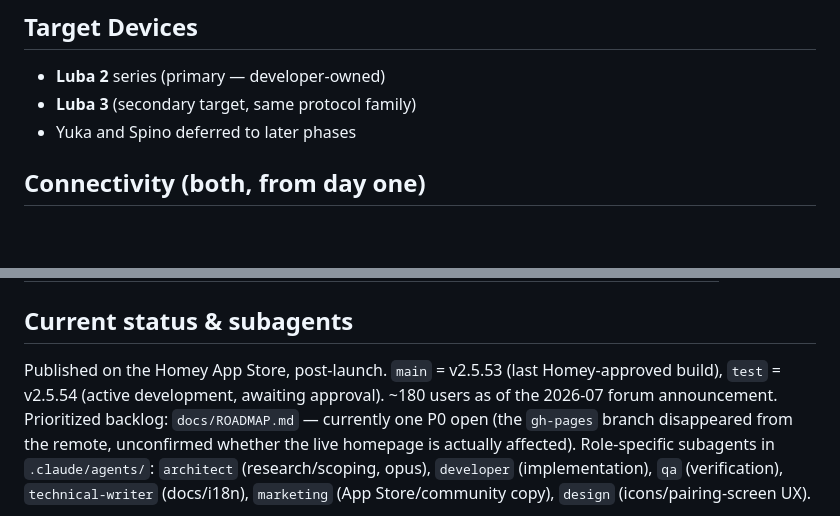
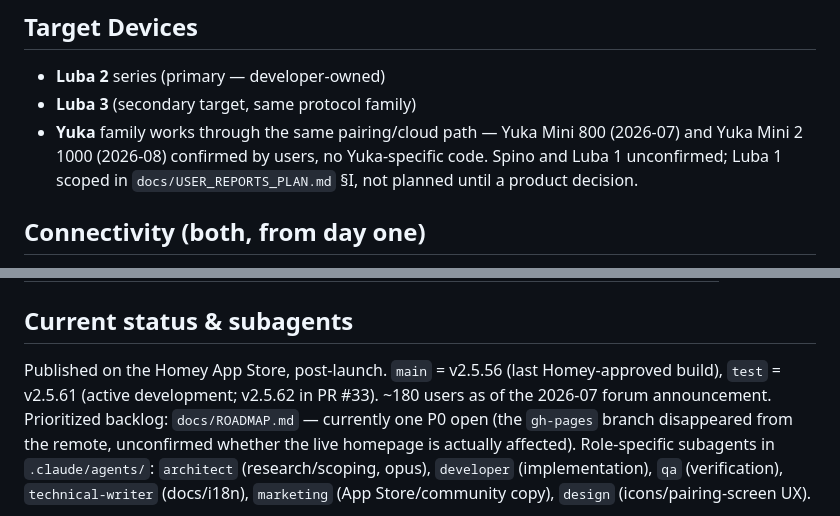
Before and after one commit to mathiastornblom/net.tornbloms.mammotion, a Markdown page: CLAUDE.md, 2 parts joined by grey strips. Drawn GitHub-style; blank space fills up the shorter version.

```diff
--- a/CLAUDE.md
+++ b/CLAUDE.md
@@ -15,7 +15,9 @@ A Homey SDK 3 app that integrates Mammotion robot lawn mowers (Luba 2, Luba 3) i
 ## Target Devices
 - **Luba 2** series (primary — developer-owned)
 - **Luba 3** (secondary target, same protocol family)
-- Yuka and Spino deferred to later phases
+- **Yuka** family works through the same pairing/cloud path — Yuka Mini 800 (2026-07) and Yuka
+  Mini 2 1000 (2026-08) confirmed by users, no Yuka-specific code. Spino and Luba 1 unconfirmed;
+  Luba 1 scoped in `docs/USER_REPORTS_PLAN.md` §I, not planned until a product decision.
 
 ## Connectivity (both, from day one)
 1. **Cloud / MQTT** — Aliyun IoT (Chinese cloud), MQTT over TLS. Requires a dedicated second Mammotion account (primary account gets kicked out of the mobile app). Auth via Aliyun HTTP APIs.
@@ -180,8 +182,8 @@ A dedicated second Mammotion account must be created and mowers shared to it bef
 | 7 — Advanced | 12+ | Firmware OTA, camera stream investigation |
 
 ## Current status & subagents
-Published on the Homey App Store, post-launch. `main` = v2.5.53 (last Homey-approved build),
-`test` = v2.5.54 (active development, awaiting approval). ~180 users as of the 2026-07 forum
+Published on the Homey App Store, post-launch. `main` = v2.5.56 (last Homey-approved build),
+`test` = v2.5.61 (active development; v2.5.62 in PR #33). ~180 users as of the 2026-07 forum
 announcement. Prioritized backlog: `docs/ROADMAP.md` — currently one P0 open (the `gh-pages`
 branch disappeared from the remote, unconfirmed whether the live homepage is actually affected).
 Role-specific subagents in `.claude/agents/`: `architect` (research/scoping, opus), `developer`
```
Also changed, not shown: docs/USER_REPORTS_PLAN.md (+68 -9 lines).
